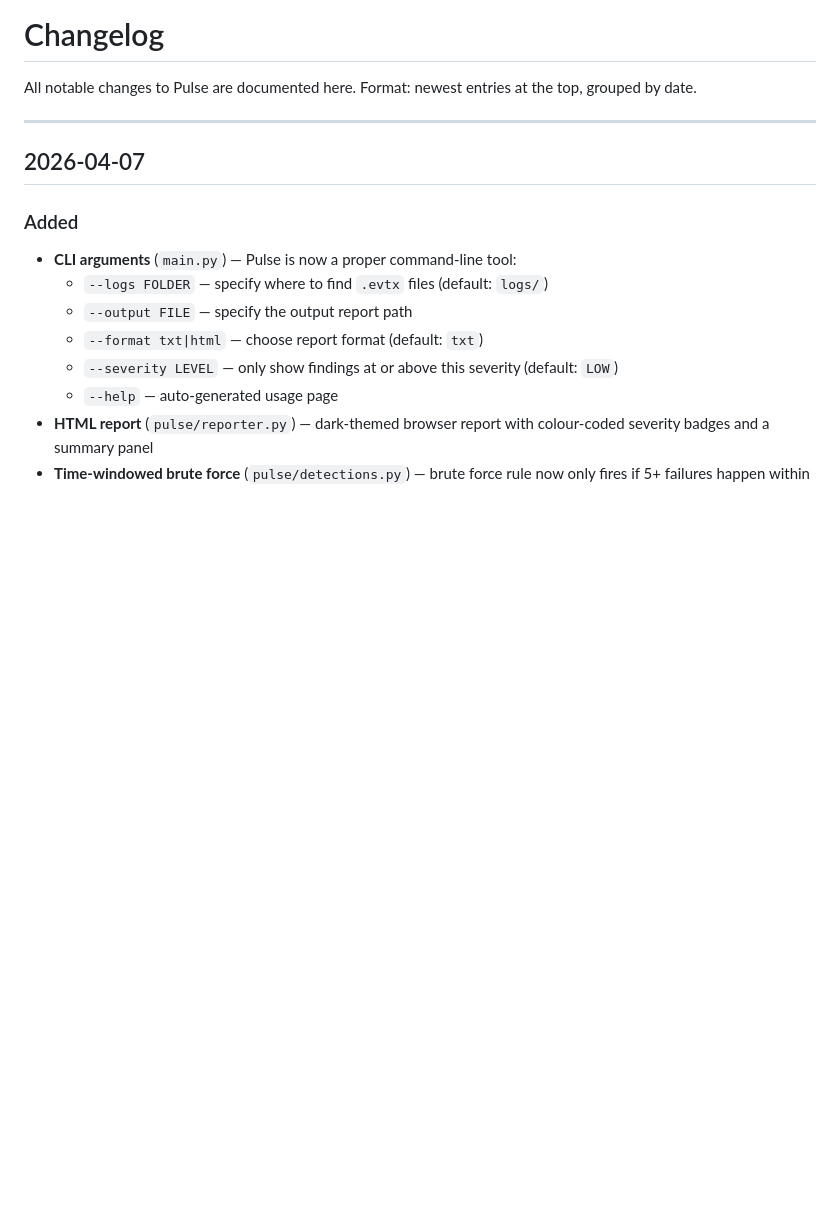
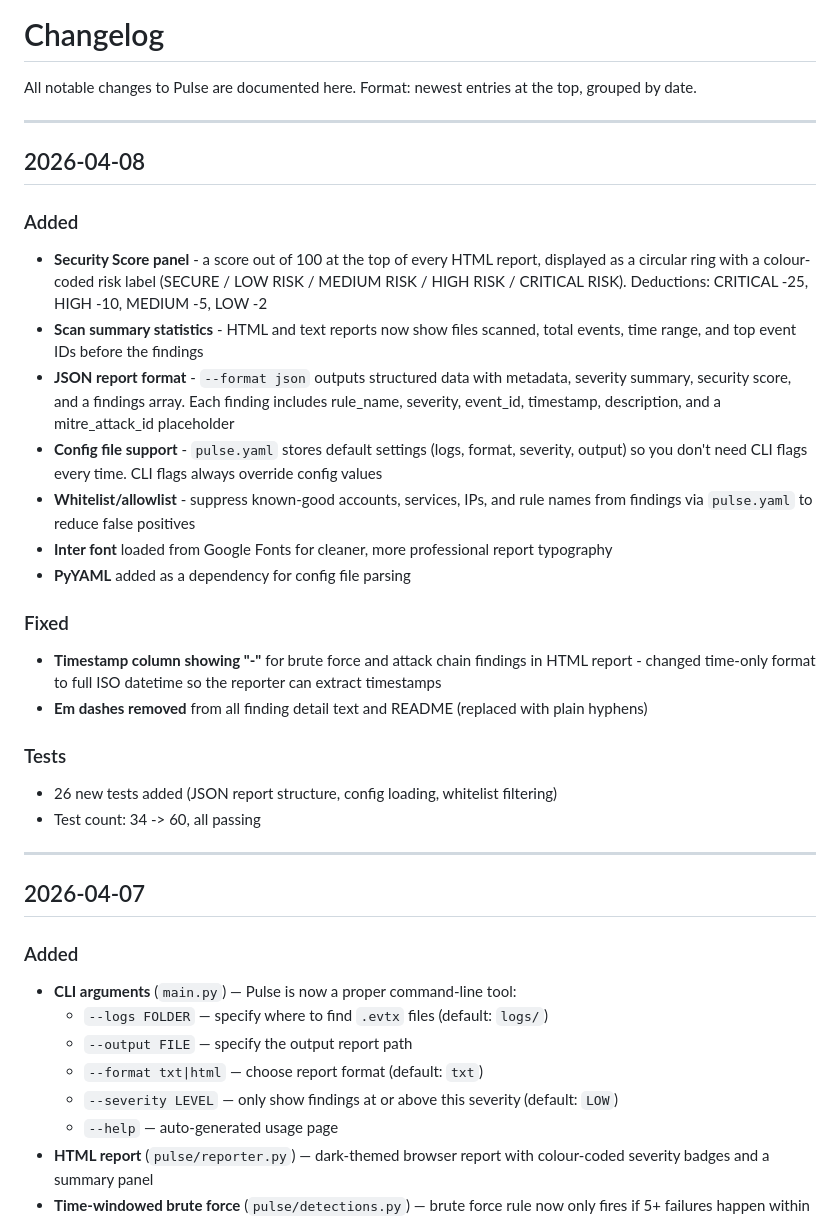
Before and after one commit to barrytd/Pulse, a Markdown page: CHANGELOG.md, the part around the change. Rendered like a GitHub page; blank space fills up the shorter version.

Commit message:
Add 2026-04-08 changelog entry
Co-Authored-By: Claude Sonnet 4.6 <noreply@anthropic.com>

```diff
--- a/CHANGELOG.md
+++ b/CHANGELOG.md
@@ -2,6 +2,27 @@
 
 All notable changes to Pulse are documented here.
 Format: newest entries at the top, grouped by date.
+
+---
+
+## 2026-04-08
+
+### Added
+- **Security Score panel** - a score out of 100 at the top of every HTML report, displayed as a circular ring with a colour-coded risk label (SECURE / LOW RISK / MEDIUM RISK / HIGH RISK / CRITICAL RISK). Deductions: CRITICAL -25, HIGH -10, MEDIUM -5, LOW -2
+- **Scan summary statistics** - HTML and text reports now show files scanned, total events, time range, and top event IDs before the findings
+- **JSON report format** - `--format json` outputs structured data with metadata, severity summary, security score, and a findings array. Each finding includes rule_name, severity, event_id, timestamp, description, and a mitre_attack_id placeholder
+- **Config file support** - `pulse.yaml` stores default settings (logs, format, severity, output) so you don't need CLI flags every time. CLI flags always override config values
+- **Whitelist/allowlist** - suppress known-good accounts, services, IPs, and rule names from findings via `pulse.yaml` to reduce false positives
+- **Inter font** loaded from Google Fonts for cleaner, more professional report typography
+- **PyYAML** added as a dependency for config file parsing
+
+### Fixed
+- **Timestamp column showing "-"** for brute force and attack chain findings in HTML report - changed time-only format to full ISO datetime so the reporter can extract timestamps
+- **Em dashes removed** from all finding detail text and README (replaced with plain hyphens)
+
+### Tests
+- 26 new tests added (JSON report structure, config loading, whitelist filtering)
+- Test count: 34 -> 60, all passing
 
 ---
 
```
